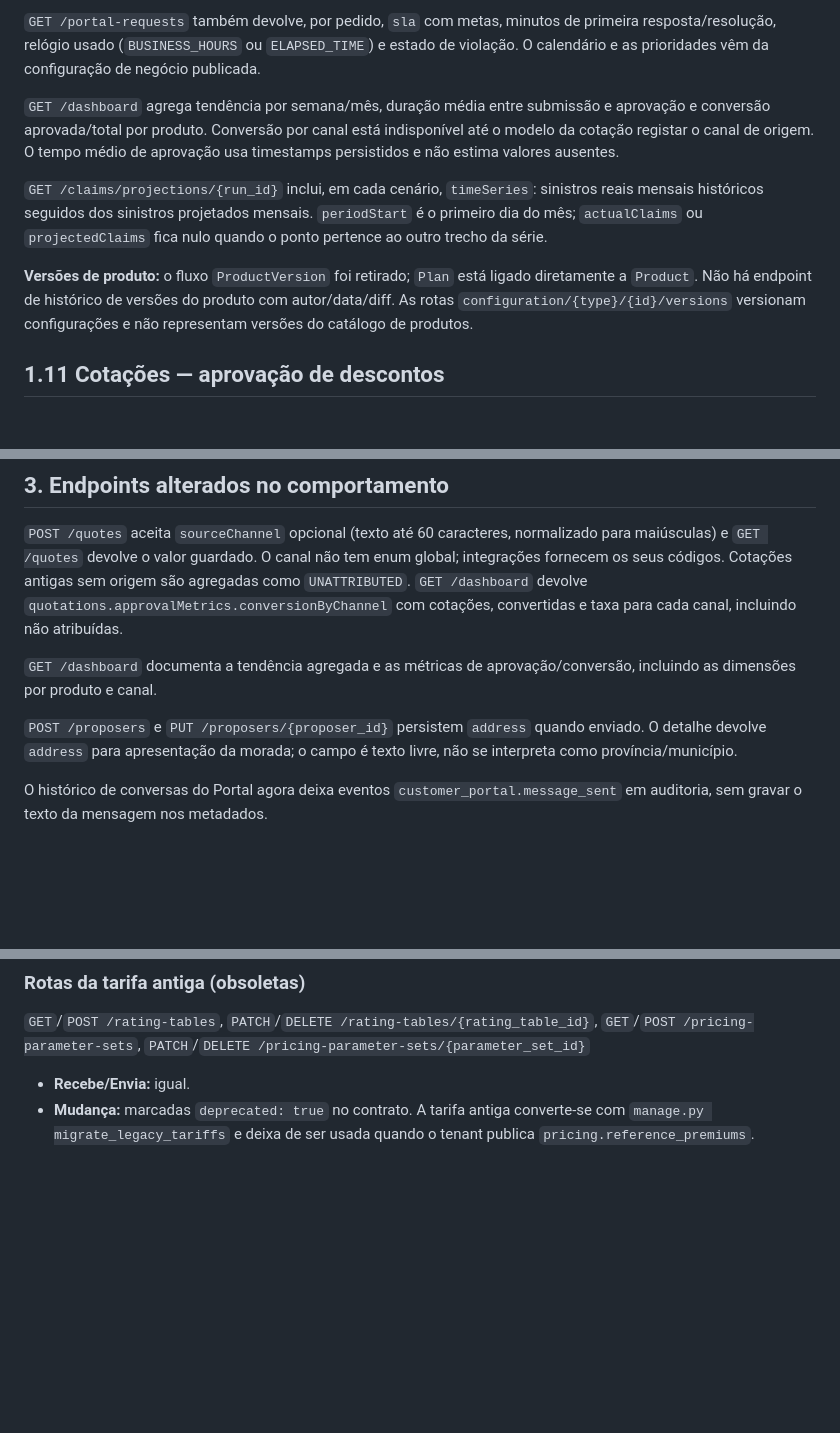
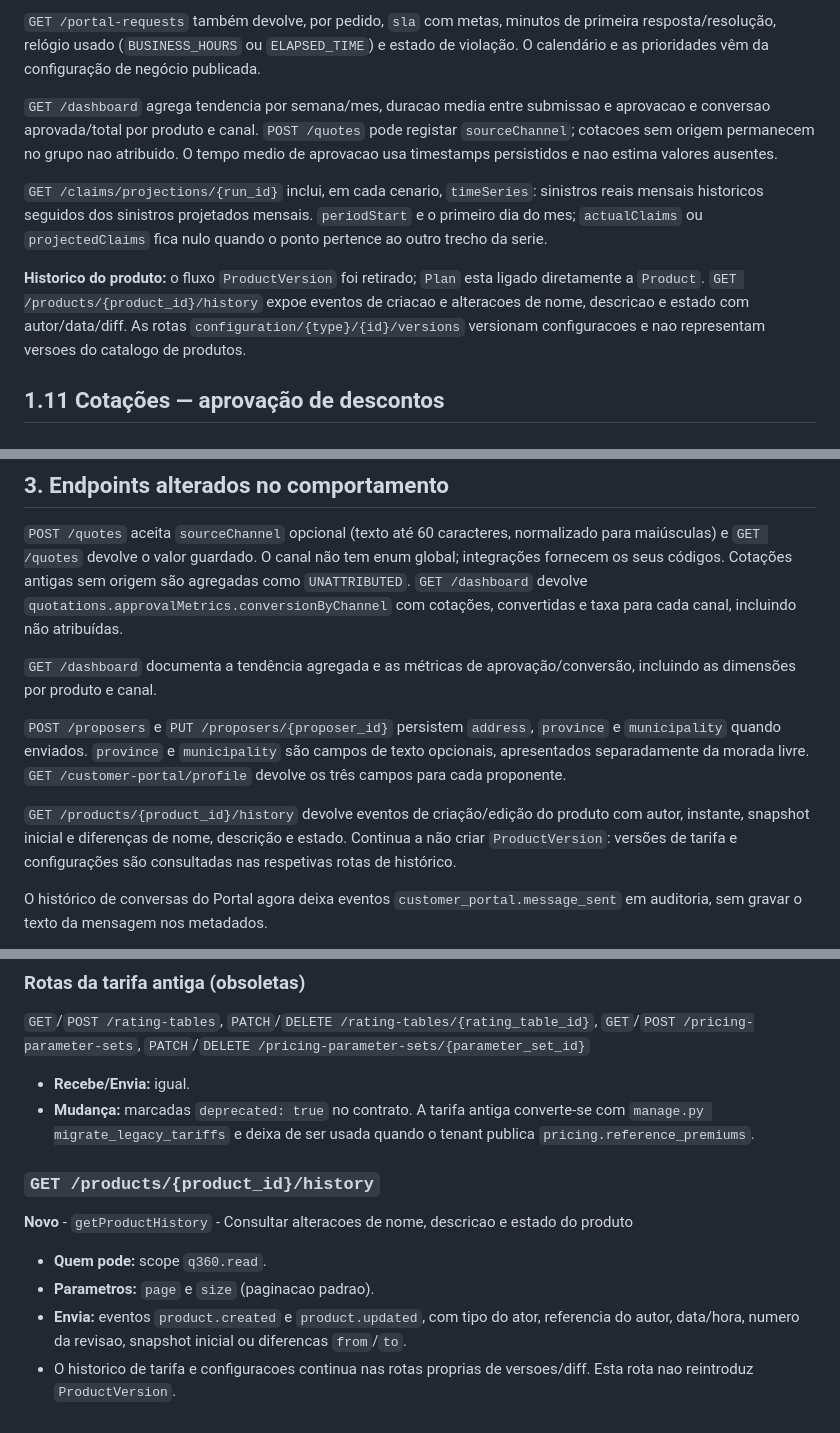
Before and after one commit to nduenga/Q360-Linha-Saude-backend, a Markdown page: docs/INVENTARIO_ENDPOINTS.md, 3 parts joined by grey strips. Rendered like a GitHub page; blank space fills up the shorter version.

Commit message:
update seth

```diff
--- a/docs/INVENTARIO_ENDPOINTS.md
+++ b/docs/INVENTARIO_ENDPOINTS.md
@@ -1375,11 +1376,11 @@ Para cada endpoint: quem pode chamar, o que **recebe** (parâmetros e corpo) e o
 
 `GET /portal-requests` também devolve, por pedido, `sla` com metas, minutos de primeira resposta/resolução, relógio usado (`BUSINESS_HOURS` ou `ELAPSED_TIME`) e estado de violação. O calendário e as prioridades vêm da configuração de negócio publicada.
 
-`GET /dashboard` agrega tendência por semana/mês, duração média entre submissão e aprovação e conversão aprovada/total por produto. Conversão por canal está indisponível até o modelo da cotação registar o canal de origem. O tempo médio de aprovação usa timestamps persistidos e não estima valores ausentes.
-
-`GET /claims/projections/{run_id}` inclui, em cada cenário, `timeSeries`: sinistros reais mensais históricos seguidos dos sinistros projetados mensais. `periodStart` é o primeiro dia do mês; `actualClaims` ou `projectedClaims` fica nulo quando o ponto pertence ao outro trecho da série.
-
-**Versões de produto:** o fluxo `ProductVersion` foi retirado; `Plan` está ligado diretamente a `Product`. Não há endpoint de histórico de versões do produto com autor/data/diff. As rotas `configuration/{type}/{id}/versions` versionam configurações e não representam versões do catálogo de produtos.
+`GET /dashboard` agrega tendencia por semana/mes, duracao media entre submissao e aprovacao e conversao aprovada/total por produto e canal. `POST /quotes` pode registar `sourceChannel`; cotacoes sem origem permanecem no grupo nao atribuido. O tempo medio de aprovacao usa timestamps persistidos e nao estima valores ausentes.
+
+`GET /claims/projections/{run_id}` inclui, em cada cenario, `timeSeries`: sinistros reais mensais historicos seguidos dos sinistros projetados mensais. `periodStart` e o primeiro dia do mes; `actualClaims` ou `projectedClaims` fica nulo quando o ponto pertence ao outro trecho da serie.
+
+**Historico do produto:** o fluxo `ProductVersion` foi retirado; `Plan` esta ligado diretamente a `Product`. `GET /products/{product_id}/history` expoe eventos de criacao e alteracoes de nome, descricao e estado com autor/data/diff. As rotas `configuration/{type}/{id}/versions` versionam configuracoes e nao representam versoes do catalogo de produtos.
 
 ## 1.11 Cotações — aprovação de descontos
 
@@ -1607,7 +1608,9 @@ Para cada endpoint: quem pode chamar, o que **recebe** (parâmetros e corpo) e o
 
 `GET /dashboard` documenta a tendência agregada e as métricas de aprovação/conversão, incluindo as dimensões por produto e canal.
 
-`POST /proposers` e `PUT /proposers/{proposer_id}` persistem `address` quando enviado. O detalhe devolve `address` para apresentação da morada; o campo é texto livre, não se interpreta como província/município.
+`POST /proposers` e `PUT /proposers/{proposer_id}` persistem `address`, `province` e `municipality` quando enviados. `province` e `municipality` são campos de texto opcionais, apresentados separadamente da morada livre. `GET /customer-portal/profile` devolve os três campos para cada proponente.
+
+`GET /products/{product_id}/history` devolve eventos de criação/edição do produto com autor, instante, snapshot inicial e diferenças de nome, descrição e estado. Continua a não criar `ProductVersion`: versões de tarifa e configurações são consultadas nas respetivas rotas de histórico.
 
 O histórico de conversas do Portal agora deixa eventos `customer_portal.message_sent` em auditoria, sem gravar o texto da mensagem nos metadados.
 
@@ -1759,3 +1762,13 @@ O formato destes endpoints no contrato é o mesmo, ou a resposta não tem tipo n
 
 - **Recebe/Envia:** igual.
 - **Mudança:** marcadas `deprecated: true` no contrato. A tarifa antiga converte-se com `manage.py migrate_legacy_tariffs` e deixa de ser usada quando o tenant publica `pricing.reference_premiums`.
+
+
+### `GET /products/{product_id}/history`
+
+**Novo** - `getProductHistory` - Consultar alteracoes de nome, descricao e estado do produto
+
+- **Quem pode:** scope `q360.read`.
+- **Parametros:** `page` e `size` (paginacao padrao).
+- **Envia:** eventos `product.created` e `product.updated`, com tipo do ator, referencia do autor, data/hora, numero da revisao, snapshot inicial ou diferencas `from`/`to`.
+- O historico de tarifa e configuracoes continua nas rotas proprias de versoes/diff. Esta rota nao reintroduz `ProductVersion`.
```
Also changed, not shown: other parts of docs/INVENTARIO_ENDPOINTS.md (+1 -0 lines).
